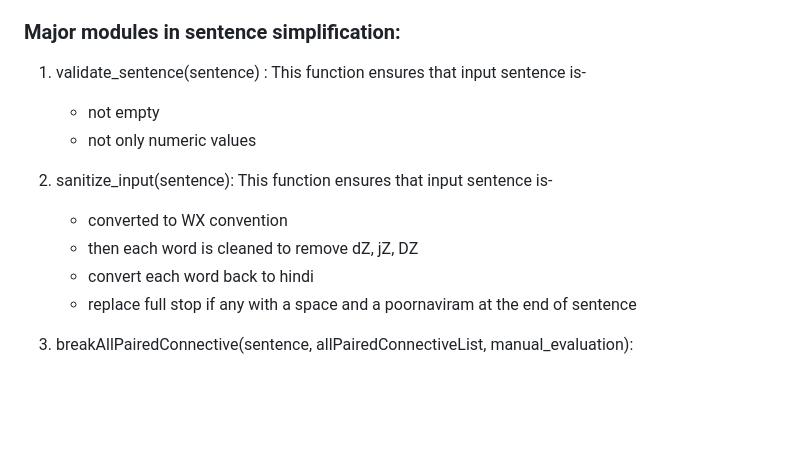
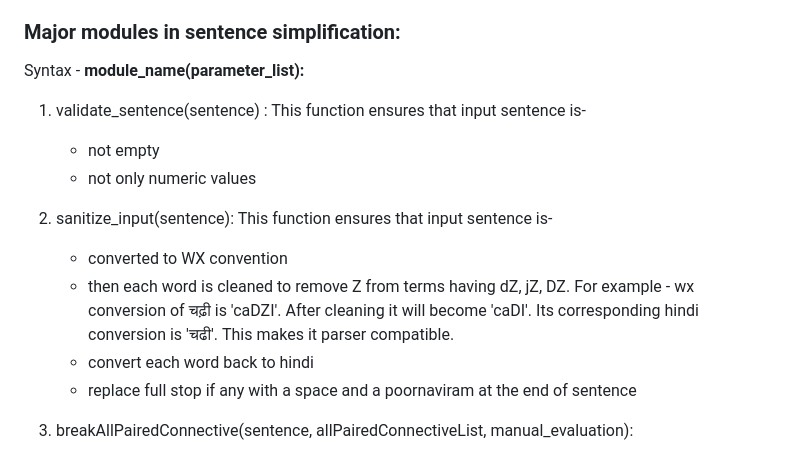
Before and after one commit to Sai-Nithin-Sangekari/DISCOURSE-CONNECTIVE-MARKER-TOOL, a Markdown page: sentence_simplification/Getting Started Guide for Sentence Simplification.md, the part around the change printed below. Drawn GitHub-style; blank space fills up the shorter version.

```diff
--- a/sentence_simplification/Getting Started Guide for Sentence Simplification.md
+++ b/sentence_simplification/Getting Started Guide for Sentence Simplification.md
@@ -67,6 +89,8 @@ Sentence_id #any number of spaces# Sentence #followed by newline#
 
 ### Major modules in sentence simplification:
 
+Syntax - **module_name(parameter_list):**
+
 1. validate_sentence(sentence) :
 This function ensures that input sentence is-
    - not empty
@@ -75,7 +99,7 @@ This function ensures that input sentence is-
 2. sanitize_input(sentence):
 This function ensures that input sentence is-
    - converted to WX convention
-   - then each word is cleaned to remove dZ, jZ, DZ
+   - then each word is cleaned to remove Z from terms having dZ, jZ, DZ. For example - wx conversion of चढ़ी is 'caDZI'. After cleaning it will become 'caDI'. Its corresponding hindi conversion is 'चढी'. This makes it parser compatible.
    - convert each word back to hindi
    - replace full stop if any with a space and a poornaviram at the end of sentence
 
```
Also changed, not shown: other parts of sentence_simplification/Getting Started Guide for Sentence Simplification.md (+33 -7 lines).
